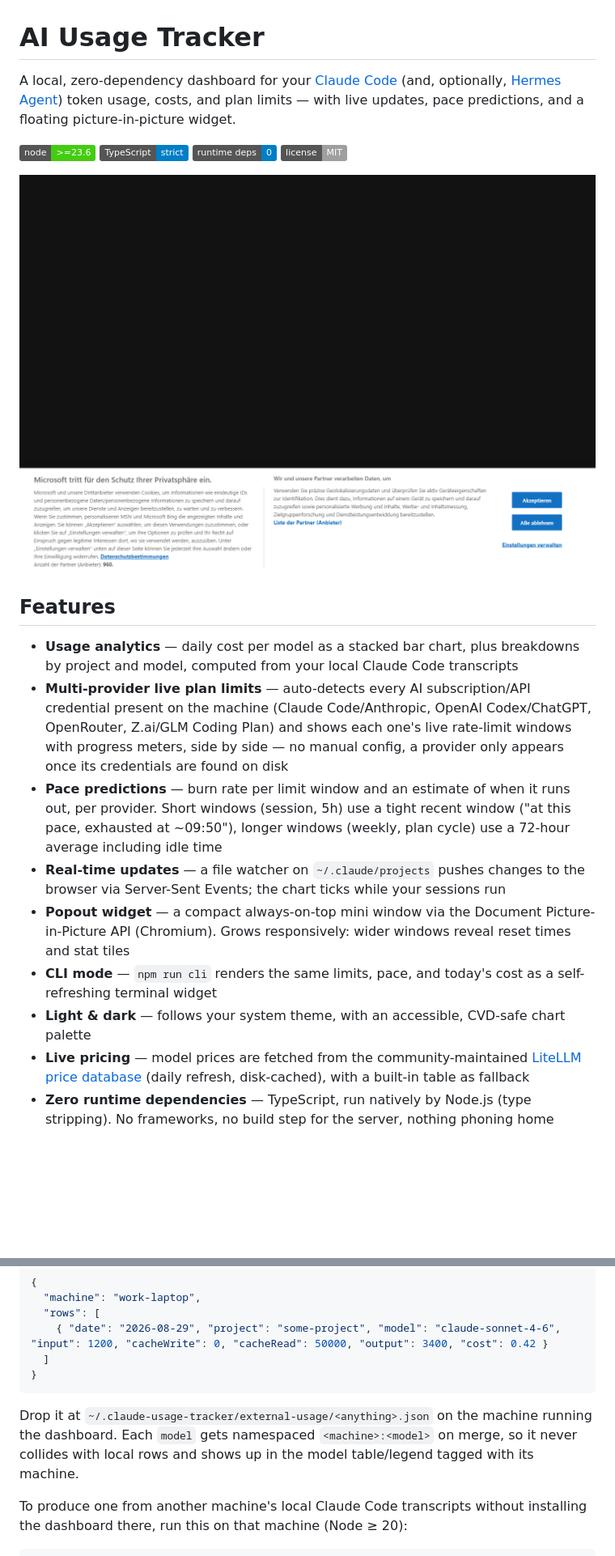
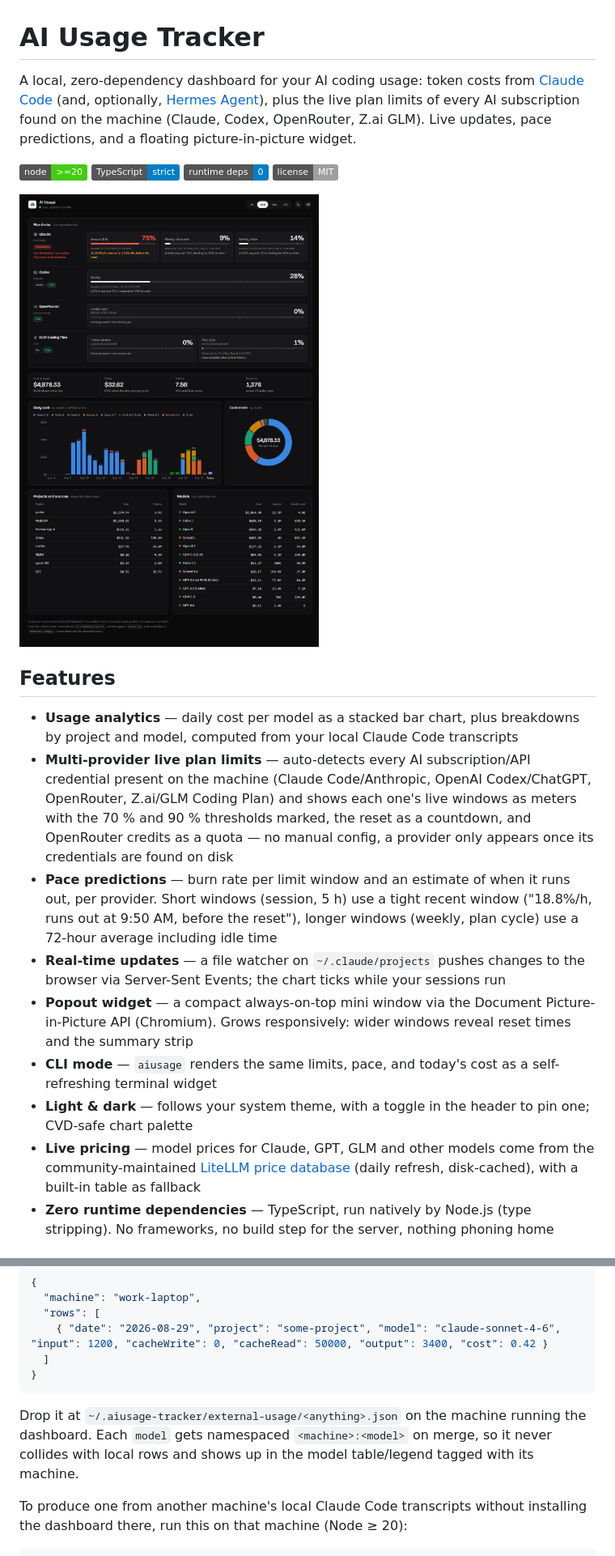
Before and after one commit to jonax1337/ai-usage-tracker, a Markdown page: README.md, 2 parts joined by grey strips. Shown at 81% size. GitHub-like rendering; pictures changed too: docs/screenshot.png; badges without logos; blank space fills up the shorter version.

````diff
--- a/README.md
+++ b/README.md
@@ -1,8 +1,8 @@
 # AI Usage Tracker
 
-A local, zero-dependency dashboard for your [Claude Code](https://claude.com/claude-code) (and, optionally, [Hermes Agent](https://github.com/NousResearch/hermes-agent)) token usage, costs, and plan limits — with live updates, pace predictions, and a floating picture-in-picture widget.
+A local, zero-dependency dashboard for your AI coding usage: token costs from [Claude Code](https://claude.com/claude-code) (and, optionally, [Hermes Agent](https://github.com/NousResearch/hermes-agent)), plus the live plan limits of every AI subscription found on the machine (Claude, Codex, OpenRouter, Z.ai GLM). Live updates, pace predictions, and a floating picture-in-picture widget.
 
-![Node.js >= 23.6](https://img.shields.io/badge/node-%3E%3D23.6-brightgreen)
+![Node.js >= 20](https://img.shields.io/badge/node-%3E%3D20-brightgreen)
 ![TypeScript](https://img.shields.io/badge/TypeScript-strict-blue)
 ![No runtime dependencies](https://img.shields.io/badge/runtime%20deps-0-blue)
 ![License: MIT](https://img.shields.io/badge/license-MIT-lightgrey)
@@ -12,13 +12,13 @@ A local, zero-dependency dashboard for your [Claude Code](https://claude.com/cla
 ## Features
 
 - **Usage analytics** — daily cost per model as a stacked bar chart, plus breakdowns by project and model, computed from your local Claude Code transcripts
-- **Multi-provider live plan limits** — auto-detects every AI subscription/API credential present on the machine (Claude Code/Anthropic, OpenAI Codex/ChatGPT, OpenRouter, Z.ai/GLM Coding Plan) and shows each one's live rate-limit windows with progress meters, side by side — no manual config, a provider only appears once its credentials are found on disk
-- **Pace predictions** — burn rate per limit window and an estimate of when it runs out, per provider. Short windows (session, 5h) use a tight recent window ("at this pace, exhausted at ~09:50"), longer windows (weekly, plan cycle) use a 72-hour average including idle time
+- **Multi-provider live plan limits** — auto-detects every AI subscription/API credential present on the machine (Claude Code/Anthropic, OpenAI Codex/ChatGPT, OpenRouter, Z.ai/GLM Coding Plan) and shows each one's live windows as meters with the 70 % and 90 % thresholds marked, the reset as a countdown, and OpenRouter credits as a quota — no manual config, a provider only appears once its credentials are found on disk
+- **Pace predictions** — burn rate per limit window and an estimate of when it runs out, per provider. Short windows (session, 5 h) use a tight recent window ("18.8%/h, runs out at 9:50 AM, before the reset"), longer windows (weekly, plan cycle) use a 72-hour average including idle time
 - **Real-time updates** — a file watcher on `~/.claude/projects` pushes changes to the browser via Server-Sent Events; the chart ticks while your sessions run
-- **Popout widget** — a compact always-on-top mini window via the Document Picture-in-Picture API (Chromium). Grows responsively: wider windows reveal reset times and stat tiles
-- **CLI mode** — `npm run cli` renders the same limits, pace, and today's cost as a self-refreshing terminal widget
-- **Light & dark** — follows your system theme, with an accessible, CVD-safe chart palette
-- **Live pricing** — model prices are fetched from the community-maintained [LiteLLM price database](https://github.com/BerriAI/litellm) (daily refresh, disk-cached), with a built-in table as fallback
+- **Popout widget** — a compact always-on-top mini window via the Document Picture-in-Picture API (Chromium). Grows responsively: wider windows reveal reset times and the summary strip
+- **CLI mode** — `aiusage` renders the same limits, pace, and today's cost as a self-refreshing terminal widget
+- **Light & dark** — follows your system theme, with a toggle in the header to pin one; CVD-safe chart palette
+- **Live pricing** — model prices for Claude, GPT, GLM and other models come from the community-maintained [LiteLLM price database](https://github.com/BerriAI/litellm) (daily refresh, disk-cached), with a built-in table as fallback
 - **Zero runtime dependencies** — TypeScript, run natively by Node.js (type stripping). No frameworks, no build step for the server, nothing phoning home
 
 ## Install
@@ -75,7 +75,7 @@ There's no server or sync daemon here on purpose — the tool stays local-first.
 }
 ```
 
-Drop it at `~/.claude-usage-tracker/external-usage/<anything>.json` on the machine running the dashboard. Each `model` gets namespaced `<machine>:<model>` on merge, so it never collides with local rows and shows up in the model table/legend tagged with its machine.
+Drop it at `~/.aiusage-tracker/external-usage/<anything>.json` on the machine running the dashboard. Each `model` gets namespaced `<machine>:<model>` on merge, so it never collides with local rows and shows up in the model table/legend tagged with its machine.
 
 To produce one from another machine's local Claude Code transcripts without installing the dashboard there, run this on that machine (Node ≥ 20):
 
````
Also changed, not shown: other parts of README.md (+11 -11 lines), CHANGELOG.md (+26 -0 lines), 9 other files.
